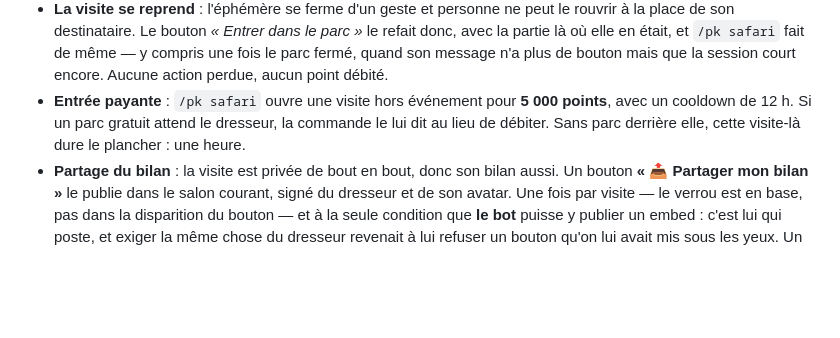
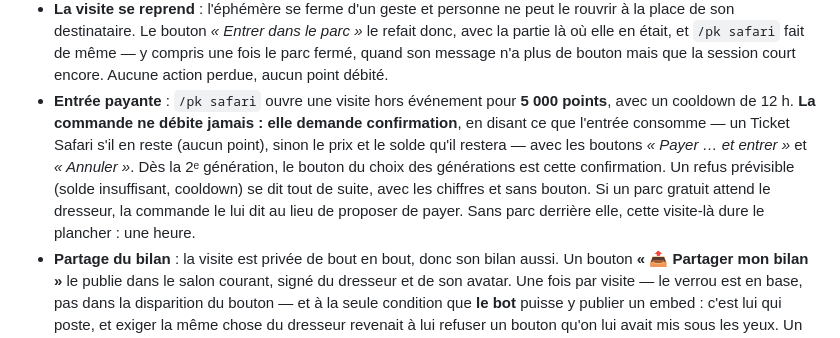
Before and after one commit to Sydnec/PCR, a Markdown page: docs/pokemon/safari.md, the part around the change. Drawn GitHub-style; blank space fills up the shorter version.

Commit message:
docs(pokemon): document the paid safari entry confirmation

```diff
--- a/docs/pokemon/safari.md
+++ b/docs/pokemon/safari.md
@@ -50,8 +50,13 @@ visite. C'est le seul contenu Pokémon où les actions ne coûtent rien.
   où elle en était, et `/pk safari` fait de même — y compris une fois le parc fermé, quand son message
   n'a plus de bouton mais que la session court encore. Aucune action perdue, aucun point débité.
 - **Entrée payante** : `/pk safari` ouvre une visite hors événement pour **5 000 points**, avec un
-  cooldown de 12 h. Si un parc gratuit attend le dresseur, la commande le lui dit au lieu de
-  débiter. Sans parc derrière elle, cette visite-là dure le plancher : une heure.
+  cooldown de 12 h. **La commande ne débite jamais : elle demande confirmation**, en disant ce que
+  l'entrée consomme — un Ticket Safari s'il en reste (aucun point), sinon le prix et le solde qu'il
+  restera — avec les boutons *« Payer … et entrer »* et *« Annuler »*. Dès la 2ᵉ génération, le
+  bouton du choix des générations est cette confirmation. Un refus prévisible (solde insuffisant,
+  cooldown) se dit tout de suite, avec les chiffres et sans bouton. Si un parc gratuit attend le
+  dresseur, la commande le lui dit au lieu de proposer de payer. Sans parc derrière elle, cette
+  visite-là dure le plancher : une heure.
 - **Partage du bilan** : la visite est privée de bout en bout, donc son bilan aussi. Un bouton
   **« 📤 Partager mon bilan »** le publie dans le salon courant, signé du dresseur et de son avatar.
   Une fois par visite — le verrou est en base, pas dans la disparition du bouton — et à la seule
```
